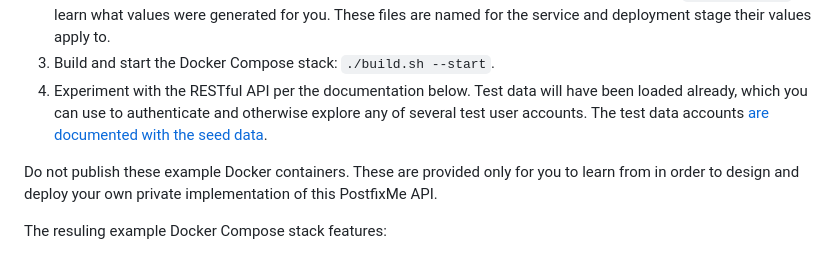
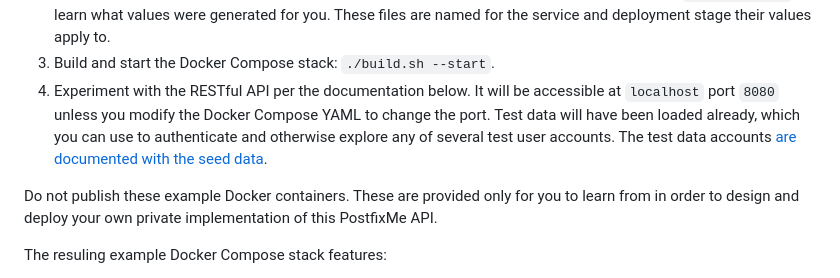
Before and after one commit to wwkimball/postfixadmin-postfixme-api, a Markdown page: README.md, the part around the change. GitHub-like rendering.

Commit message:
Add dev port spec

```diff
--- a/README.md
+++ b/README.md
@@ -73,9 +73,10 @@ steps:
    Review the output files (`docker/*.env*`) to learn what values were generated for you.  These files are named for the
    service and deployment stage their values apply to.
 3. Build and start the Docker Compose stack:  `./build.sh --start`.
-4. Experiment with the RESTful API per the documentation below.  Test data will have been loaded already, which you can
-   use to authenticate and otherwise explore any of several test user accounts.  The test data accounts [are documented
-   with the seed data](test-data/seeds/README.md).
+4. Experiment with the RESTful API per the documentation below.  It will be accessible at `localhost` port `8080` unless
+   you modify the Docker Compose YAML to change the port.  Test data will have been loaded already, which you can use to
+   authenticate and otherwise explore any of several test user accounts.  The test data accounts [are documented with
+   the seed data](test-data/seeds/README.md).
 
 Do not publish these example Docker containers.  These are provided only for you to learn from in order to design and
 deploy your own private implementation of this PostfixMe API.
```
